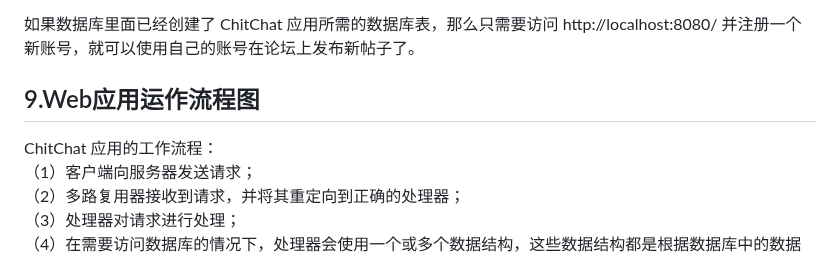
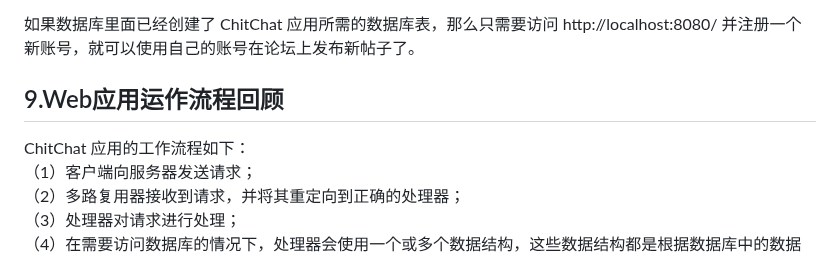
Before and after one commit to huangpengju/chitchat, a Markdown page: README.md, the part around the change. GitHub-like rendering.

Commit message:
优化readme

```diff
--- a/README.md
+++ b/README.md
@@ -270,8 +270,8 @@ server.ListenAndServe()
 
 如果数据库里面已经创建了 ChitChat 应用所需的数据库表，那么只需要访问 http://localhost:8080/ 并注册一个新账号，就可以使用自己的账号在论坛上发布新帖子了。
 
-## 9.Web应用运作流程图
-ChitChat 应用的工作流程：
+## 9.Web应用运作流程回顾
+ChitChat 应用的工作流程如下：
 （1）客户端向服务器发送请求；
 （2）多路复用器接收到请求，并将其重定向到正确的处理器；
 （3）处理器对请求进行处理；
```
